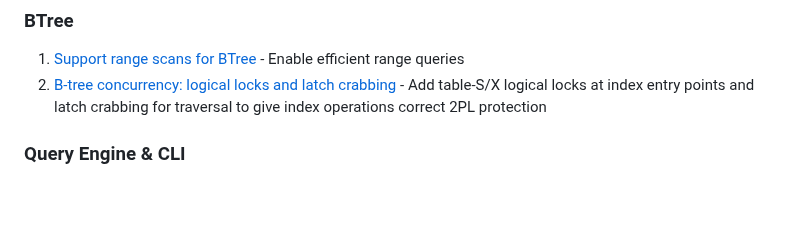
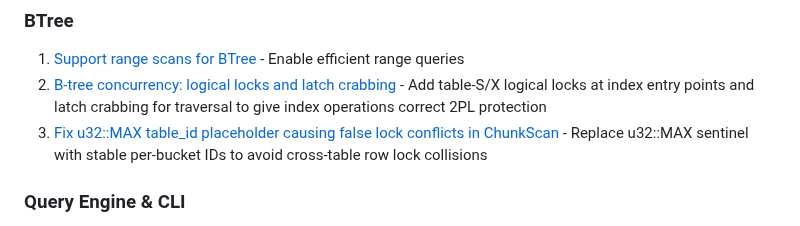
Before and after one commit to redixhumayun/simpledb, a Markdown page: docs/ROADMAP.md, the part around the change. Rendered like a GitHub page; blank space fills up the shorter version.

Commit message:
Add issue #84 to roadmap (u32::MAX table_id false lock conflicts)
Co-Authored-By: Claude Sonnet 4.6 <noreply@anthropic.com>

```diff
--- a/docs/ROADMAP.md
+++ b/docs/ROADMAP.md
@@ -28,6 +28,7 @@
 ### BTree
 1. [Support range scans for BTree](https://github.com/redixhumayun/simpledb/issues/11) - Enable efficient range queries
 2. [B-tree concurrency: logical locks and latch crabbing](https://github.com/redixhumayun/simpledb/issues/83) - Add table-S/X logical locks at index entry points and latch crabbing for traversal to give index operations correct 2PL protection
+3. [Fix u32::MAX table_id placeholder causing false lock conflicts in ChunkScan](https://github.com/redixhumayun/simpledb/issues/84) - Replace u32::MAX sentinel with stable per-bucket IDs to avoid cross-table row lock collisions
 
 ### Query Engine & CLI
 1. [Add EXPLAIN command for query plan visualization](https://github.com/redixhumayun/simpledb/issues/19) - Show query execution plans for educational insight
```
